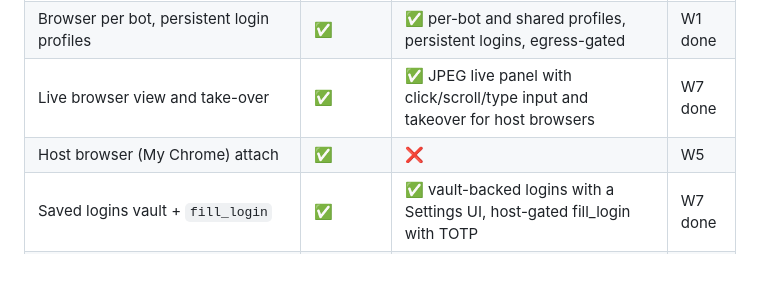
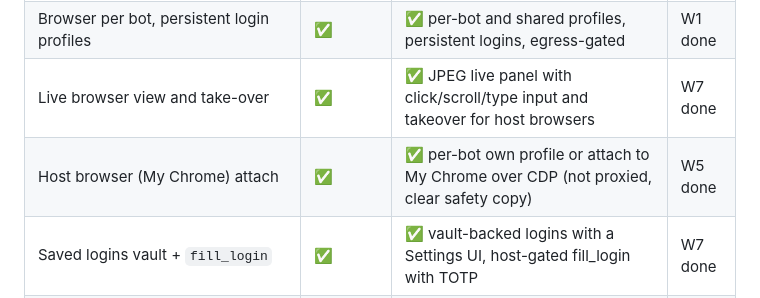
Before and after one commit to guhcostan/brot, a Markdown page: docs/MAUSBOT-PARITY.md, the part around the change. GitHub-like rendering; blank space fills up the shorter version.

```diff
--- a/docs/MAUSBOT-PARITY.md
+++ b/docs/MAUSBOT-PARITY.md
@@ -70,7 +70,7 @@ Legend: ✅ parity or better · 🟡 partial · ❌ absent · 🎯 current wave.
 | Per-team working folder (`bot.cwd`) | ✅ | 🟡 sandbox `/workspace` per bot; host computer has the real cwd | W2 |
 | Browser per bot, persistent login profiles | ✅ | ✅ per-bot and shared profiles, persistent logins, egress-gated | W1 done |
 | Live browser view and take-over | ✅ | ✅ JPEG live panel with click/scroll/type input and takeover for host browsers | W7 done |
-| Host browser (My Chrome) attach | ✅ | ❌ | W5 |
+| Host browser (My Chrome) attach | ✅ | ✅ per-bot own profile or attach to My Chrome over CDP (not proxied, clear safety copy) | W5 done |
 | Saved logins vault + `fill_login` | ✅ | ✅ vault-backed logins with a Settings UI, host-gated fill_login with TOTP | W7 done |
 | Connected apps (Composio marketplace) + per-bot tool grants | ✅ | ❌ | W3 |
 | Custom MCP servers (stdio/HTTP, per-bot) | ✅ | ✅ stdio/HTTP servers with vault secrets, handshake test, Settings panel and per-bot grants | W5 done |
```
Also changed, not shown: docs/STATUS.md (+21 -0 lines).
